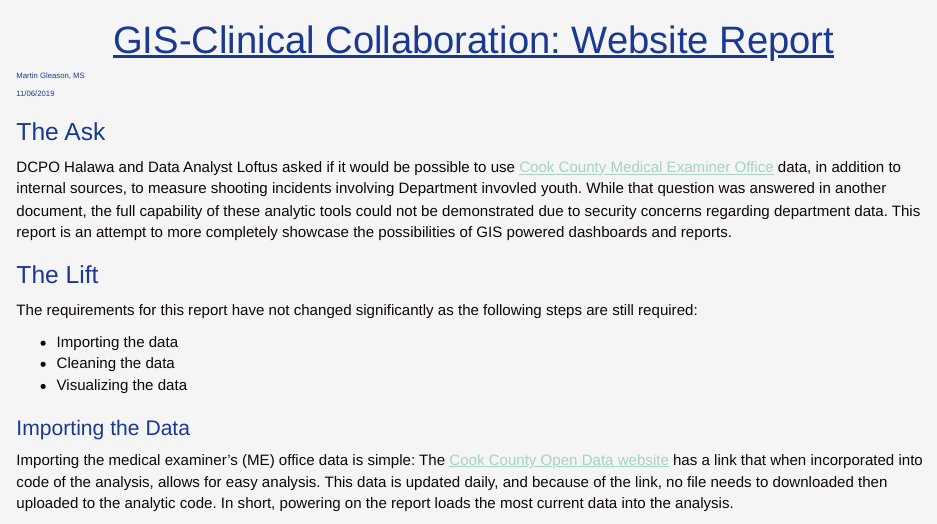
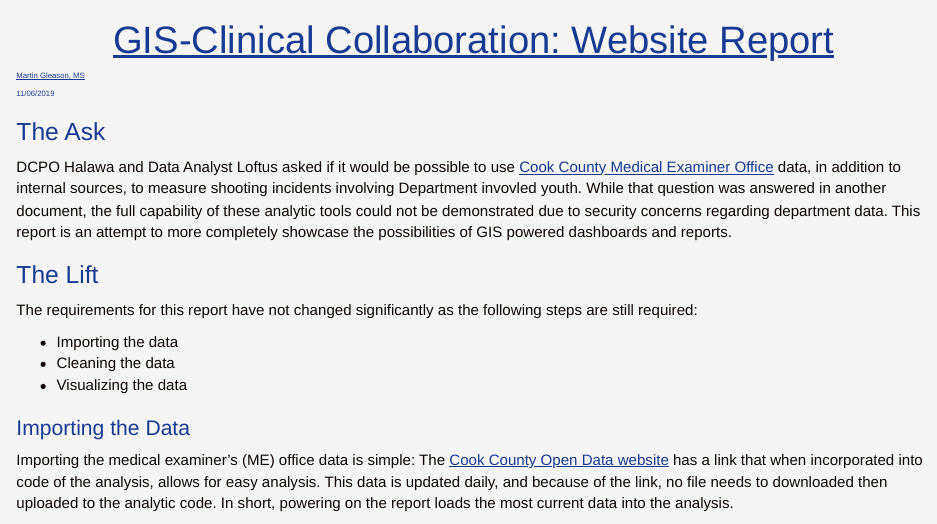
Before and after one commit to martin-gleason/gis_clinical, an R Markdown document (report_git.RMD): the page in a window 1100 px wide, from its top. Rendered offline with R 4.5, knitr and Pandoc, with nearby package versions; some code elsewhere in the file could not run offline.

Commit message:
add email link, change css colors

```diff
--- a/pro_presentation_gis.css
+++ b/pro_presentation_gis.css
@@ -78,7 +78,7 @@ ul,ol,dl,p{
 }
 
 a{
-	color: var(--green);
+	color: var(--blue);
 	text-decoration: underline;
 	}
 
--- a/report_git.RMD
+++ b/report_git.RMD
@@ -1,6 +1,6 @@
 ---
 title: "GIS-Clinical Collaboration: Website Report"
-author: "Martin Gleason, MS"
+author: "[Martin Gleason, MS](mailto:martin.a.gleason@icloud.com)"
 date: '`r format(Sys.Date(), "%m/%d/%Y")`'
 always_allow_html: yes
 output:
```
Also changed, not shown: report_git.html.
